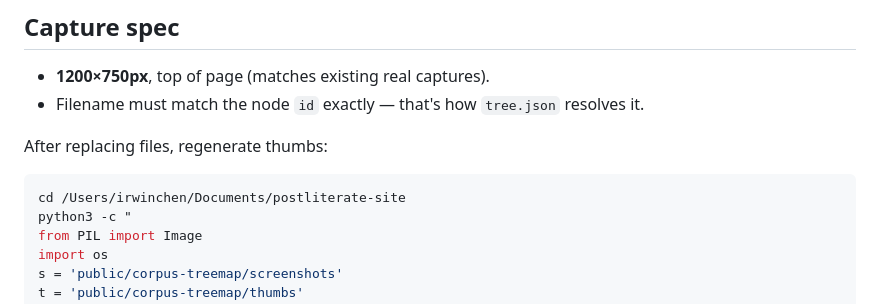
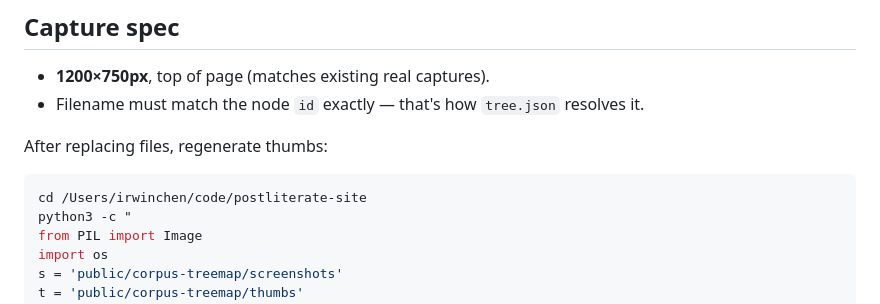
Before and after one commit to irwinchen/postliterate-site, a Markdown page: screenshot-checklist.md, the part around the change. Drawn GitHub-style.

Commit message:
Move the MacBook checkout to ~/code/postliterate-site
The repo sat in ~/Documents, which symlinks into iCloud Drive. iCloud forked
every file the publisher wrote, leaving stray "post 2.mdx" copies in
src/content/blog — one built into a real page locally, another showed up in the
dashboard as a phantom synced row with its own publish button. It also left a
stale .git/index.lock that blocked git for days.

The Mini already lives at ~/code/postliterate-site; the MacBook now matches.
cowork-sessions.mjs keeps both paths on purpose, for pre-move history entries.

Co-Authored-By: Claude Opus 5 (1M context) <noreply@anthropic.com>
Claude-Session: https://claude.ai/code/session_01Mv8HnkmKZcC8M2MtKyW1m9

````diff
--- a/screenshot-checklist.md
+++ b/screenshot-checklist.md
@@ -19,7 +19,7 @@ treemap — regenerate them after replacing any screenshot so they stay in sync.
 After replacing files, regenerate thumbs:
 
 ```bash
-cd /Users/irwinchen/Documents/postliterate-site
+cd /Users/irwinchen/code/postliterate-site
 python3 -c "
 from PIL import Image
 import os
````
